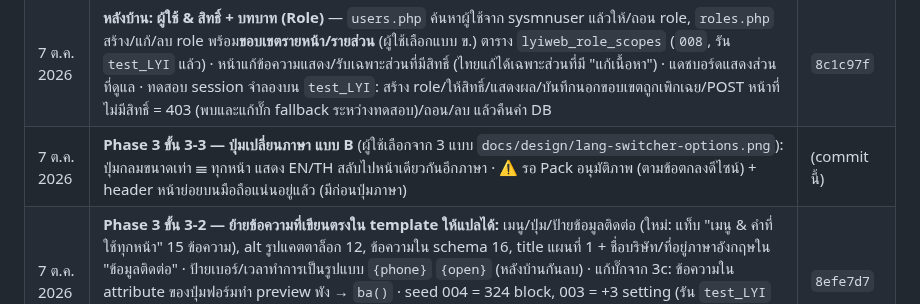
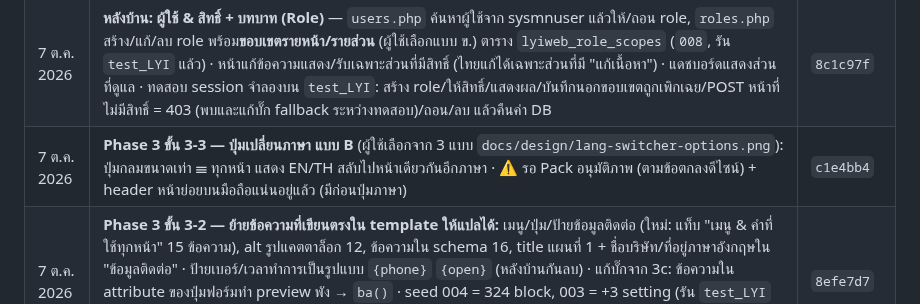
Before and after one commit to topaotop/lyindustries-new, a Markdown page: PROJECT_STATUS.md, the part around the change. Drawn GitHub-style.

Commit message:
PROJECT_STATUS: record commit hash
Co-Authored-By: Claude Opus 5.5 <noreply@anthropic.com>

```diff
--- a/PROJECT_STATUS.md
+++ b/PROJECT_STATUS.md
@@ -44,7 +44,7 @@
 | 7 ต.ค. 2026 | จัดรูปเป็นหมวดใน `assets/img/`: brand / applications / products / process / rnd / colorlab (ย้าย `app-*`, `prod-*` จาก `assets/` เข้ามาด้วย, ชื่อไฟล์เดิม) · แก้ path ในโค้ด 9 ไฟล์ + `007_lyiweb_image_folders.sql` (รัน `test_LYI` แล้ว) · ตรวจ: รูปทุก URL ทั้ง 4 หน้า + หน้า login หลังบ้านโหลดได้ 39/39 | `9b960ed` |
 | 7 ต.ค. 2026 | `LYI`: `006` (ขั้นตอนผลิต) และ `007` (path หลังจัดโฟลเดอร์) มีผลแล้ว — ตรวจ: ไม่เหลือ path เก่า, ไทล์ 7 / สินค้า 6 / ขั้นตอนผลิต 5 รูปชี้ `assets/img/…`, `lyiweb_items` ตรงกับ `test_LYI` ทุกแถว | — |
 | 7 ต.ค. 2026 | **หลังบ้าน: ผู้ใช้ & สิทธิ์ + บทบาท (Role)** — `users.php` ค้นหาผู้ใช้จาก sysmnuser แล้วให้/ถอน role, `roles.php` สร้าง/แก้/ลบ role พร้อม**ขอบเขตรายหน้า/รายส่วน** (ผู้ใช้เลือกแบบ ข.) ตาราง `lyiweb_role_scopes` (`008`, รัน `test_LYI` แล้ว) · หน้าแก้ข้อความแสดง/รับเฉพาะส่วนที่มีสิทธิ์ (ไทยแก้ได้เฉพาะส่วนที่มี "แก้เนื้อหา") · แดชบอร์ดแสดงส่วนที่ดูแล · ทดสอบ session จำลองบน `test_LYI`: สร้าง role/ให้สิทธิ์/แสดงผล/บันทึกนอกขอบเขตถูกเพิกเฉย/POST หน้าที่ไม่มีสิทธิ์ = 403 (พบและแก้บั๊ก fallback ระหว่างทดสอบ)/ถอน/ลบ แล้วคืนค่า DB | `8c1c97f` |
-| 7 ต.ค. 2026 | **Phase 3 ขั้น 3-3 — ปุ่มเปลี่ยนภาษา แบบ B** (ผู้ใช้เลือกจาก 3 แบบ `docs/design/lang-switcher-options.png`): ปุ่มกลมขนาดเท่า ☰ ทุกหน้า แสดง EN/TH สลับไปหน้าเดียวกันอีกภาษา · ⚠️ รอ Pack อนุมัติภาพ (ตามข้อตกลงดีไซน์) + header หน้าย่อยบนมือถือแน่นอยู่แล้ว (มีก่อนปุ่มภาษา) | (commit นี้) |
+| 7 ต.ค. 2026 | **Phase 3 ขั้น 3-3 — ปุ่มเปลี่ยนภาษา แบบ B** (ผู้ใช้เลือกจาก 3 แบบ `docs/design/lang-switcher-options.png`): ปุ่มกลมขนาดเท่า ☰ ทุกหน้า แสดง EN/TH สลับไปหน้าเดียวกันอีกภาษา · ⚠️ รอ Pack อนุมัติภาพ (ตามข้อตกลงดีไซน์) + header หน้าย่อยบนมือถือแน่นอยู่แล้ว (มีก่อนปุ่มภาษา) | `c1e4bb4` |
 | 7 ต.ค. 2026 | **Phase 3 ขั้น 3-2 — ย้ายข้อความที่เขียนตรงใน template ให้แปลได้:** เมนู/ปุ่ม/ป้ายข้อมูลติดต่อ (ใหม่: แท็บ "เมนู & คำที่ใช้ทุกหน้า" 15 ข้อความ), alt รูปแคตตาล็อก 12, ข้อความใน schema 16, title แผนที่ 1 + ชื่อบริษัท/ที่อยู่ภาษาอังกฤษใน "ข้อมูลติดต่อ" · ป้ายเบอร์/เวลาทำการเป็นรูปแบบ `{phone}` `{open}` (หลังบ้านกันลบ) · แก้บั๊กจาก 3c: ข้อความใน attribute ของปุ่มฟอร์มทำ preview พัง → `ba()` · seed 004 = 324 block, 003 = +3 setting (รัน `test_LYI` แล้ว — **รอรันใน `LYI`**) · หน้าไทย output เท่าเดิมทุกหน้า (8.4/8.2) · ตรวจหน้าอังกฤษ: ภาษาไทยที่เหลือมาจากช่องที่ยังไม่ได้แปลทั้งหมด | `8efe7d7` |
 | 7 ต.ค. 2026 | **Phase 3 ขั้น 3-1 — โครง URL ภาษาอังกฤษ:** `/en/` + `/en/about.php` … ใช้หน้าเดิม (rewrite ใน `.htaccess` + `web.config`, `/en` → 301 `/en/`, ไฟล์ assets/uploads/api ใต้ `/en/` ใช้ได้) · `<html lang>` ตามภาษา · ข้อความอังกฤษที่ว่างแสดงไทยแทน · หน้าอังกฤษที่แปลไม่ครบ = `noindex`, แปลครบ = `hreflang` ทั้งสองภาษา · ฟอร์มส่งภาษาไปด้วย · หน้าไทย output เท่าเดิม (8.4/8.2) · ทดสอบผ่าน Apache: ทุก URL/redirect/404 ใต้ `/en/` + จำลองหน้า About แปลครบใน `test_LYI` แล้วคืนค่าเดิมทุกไบต์ | `ec14f31` |
 | 7 ต.ค. 2026 | **ขั้นที่ 3c — ฟอร์ม + สถิติการติดต่อ:** ฟอร์มขอใบเสนอราคาบันทึกลง DB (`api/v1/contact.php`) แทน `mailto:` — กล่อง "ส่งคำขอเรียบร้อยแล้ว", ข้อความผิดพลาด, กันสแปม (honeypot/เวลา/จำกัด 5 ครั้ง 10 นาที), server ล่ม → เปิดอีเมลแทน, ไม่มี JS ก็ใช้ได้ · ข้อความใหม่ 8 ชิ้น `contact.form.24–31` (seed 004 = 280 block, รัน `test_LYI` แล้ว — **รอรันใน `LYI`**) — แก้ประโยคใต้ปุ่มจาก "แนบในอีเมลที่เปิดขึ้น" เป็น "แนบมากับอีเมลถึง sales@…" เพราะไม่มีอีเมลเปิดขึ้นแล้ว **(ข้อความใหม่ทั้งหมดรอ Pack ตรวจ)** · นับคลิกอีเมล/LINE/โทรทุกหน้า (`assets/js/track.js` → `api/v1/track.php`) · หลังบ้าน: **คำขอจากลูกค้า** + **สถิติการติดต่อ** (CSV) + badge + การ์ดแดชบอร์ด · ทดสอบ: endpoint ผ่าน Apache (validate/honeypot/เวลา/rate limit/no-JS/ภาษาไทย/ซ้ำ 10 วิ), ส่งฟอร์มจริงใน Chrome, หน้าหลังบ้านทุกหน้า — ลบข้อมูลทดสอบแล้ว (ทั้ง 2 ตารางว่างเหมือนเดิม) | `b9b26fd` |
```
